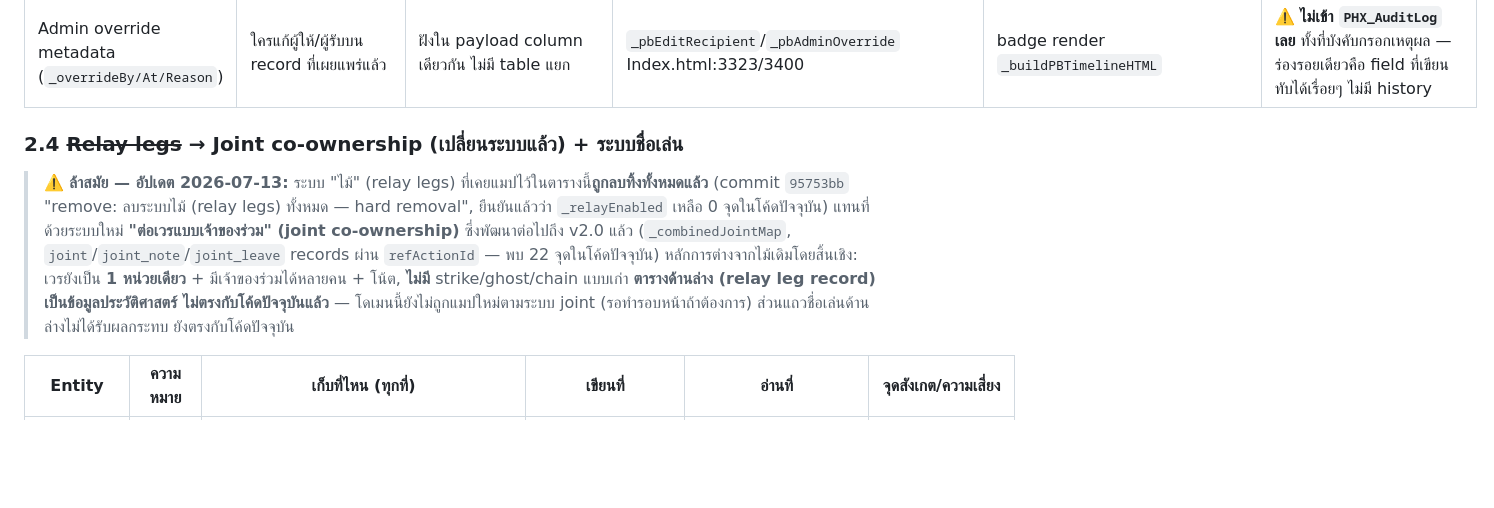
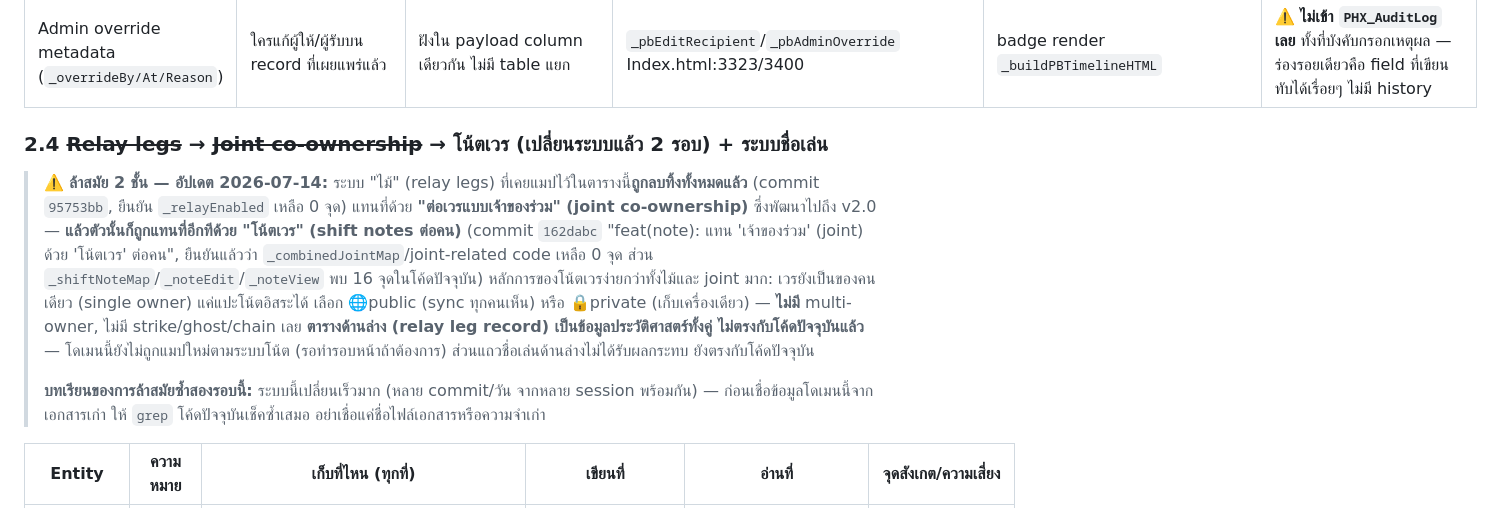
Before and after one commit to klui2543/siriraj-rx-shift, a Markdown page: docs/DATA_MAP.md, the part around the change. Drawn GitHub-style; blank space fills up the shorter version.

Commit message:
docs: DATA_MAP/handoff — joint co-ownership was already replaced by shift notes
Caught mid-session: §2.4's "relay removed, replaced by joint co-ownership"
correction was itself already stale — joint was replaced by a simpler
per-person note system (162dabc) before I finished writing the first fix.
Documents the full relay→joint→note chain now and flags how fast this repo
moves (multiple commits/day, concurrent sessions) as a standing caveat.

Co-Authored-By: Claude Opus 4.8 <noreply@anthropic.com>

```diff
--- a/docs/DATA_MAP.md
+++ b/docs/DATA_MAP.md
@@ -75,9 +75,11 @@
 | Publish/cancel audit entries | บันทึกถาวรว่าใครทำอะไร | Sheet `PHX_AuditLog` | `phxLogAudit` Phase_G_AuditLog.js:97 | `phxAuditQuery` (admin only) | `swfCancelPublished` เขียนซ้ำ 2 แถว (`cancel_published` + `undo` ที่ label ผิดความหมาย); `swfAdminCancelPublished` ไม่ซ้ำ — 2 flow ที่ควรเหมือนกันพฤติกรรม audit ต่างกัน |
 | Admin override metadata (`_overrideBy/At/Reason`) | ใครแก้ผู้ให้/ผู้รับบน record ที่เผยแพร่แล้ว | ฝังใน payload column เดียวกัน ไม่มี table แยก | `_pbEditRecipient`/`_pbAdminOverride` Index.html:3323/3400 | badge render `_buildPBTimelineHTML` | ⚠️ **ไม่เข้า `PHX_AuditLog` เลย** ทั้งที่บังคับกรอกเหตุผล — ร่องรอยเดียวคือ field ที่เขียนทับได้เรื่อยๆ ไม่มี history |
 
-### 2.4 ~~Relay legs~~ → Joint co-ownership (เปลี่ยนระบบแล้ว) + ระบบชื่อเล่น
+### 2.4 ~~Relay legs~~ → ~~Joint co-ownership~~ → โน้ตเวร (เปลี่ยนระบบแล้ว 2 รอบ) + ระบบชื่อเล่น
 
-> ⚠️ **ล้าสมัย — อัปเดต 2026-07-13:** ระบบ "ไม้" (relay legs) ที่เคยแมปไว้ในตารางนี้**ถูกลบทิ้งทั้งหมดแล้ว** (commit `95753bb` "remove: ลบระบบไม้ (relay legs) ทั้งหมด — hard removal", ยืนยันแล้วว่า `_relayEnabled` เหลือ 0 จุดในโค้ดปัจจุบัน) แทนที่ด้วยระบบใหม่ **"ต่อเวรแบบเจ้าของร่วม" (joint co-ownership)** ซึ่งพัฒนาต่อไปถึง v2.0 แล้ว (`_combinedJointMap`, `joint`/`joint_note`/`joint_leave` records ผ่าน `refActionId` — พบ 22 จุดในโค้ดปัจจุบัน) หลักการต่างจากไม้เดิมโดยสิ้นเชิง: เวรยังเป็น **1 หน่วยเดียว** + มีเจ้าของร่วมได้หลายคน + โน้ต, **ไม่มี** strike/ghost/chain แบบเก่า **ตารางด้านล่าง (relay leg record) เป็นข้อมูลประวัติศาสตร์ ไม่ตรงกับโค้ดปัจจุบันแล้ว** — โดเมนนี้ยังไม่ถูกแมปใหม่ตามระบบ joint (รอทำรอบหน้าถ้าต้องการ) ส่วนแถวชื่อเล่นด้านล่างไม่ได้รับผลกระทบ ยังตรงกับโค้ดปัจจุบัน
+> ⚠️ **ล้าสมัย 2 ชั้น — อัปเดต 2026-07-14:** ระบบ "ไม้" (relay legs) ที่เคยแมปไว้ในตารางนี้**ถูกลบทิ้งทั้งหมดแล้ว** (commit `95753bb`, ยืนยัน `_relayEnabled` เหลือ 0 จุด) แทนที่ด้วย **"ต่อเวรแบบเจ้าของร่วม" (joint co-ownership)** ซึ่งพัฒนาไปถึง v2.0 — **แล้วตัวนั้นก็ถูกแทนที่อีกทีด้วย "โน้ตเวร" (shift notes ต่อคน)** (commit `162dabc` "feat(note): แทน 'เจ้าของร่วม' (joint) ด้วย 'โน้ตเวร' ต่อคน", ยืนยันแล้วว่า `_combinedJointMap`/joint-related code เหลือ 0 จุด ส่วน `_shiftNoteMap`/`_noteEdit`/`_noteView` พบ 16 จุดในโค้ดปัจจุบัน) หลักการของโน้ตเวรง่ายกว่าทั้งไม้และ joint มาก: เวรยังเป็นของคนเดียว (single owner) แค่แปะโน้ตอิสระได้ เลือก 🌐public (sync ทุกคนเห็น) หรือ 🔒private (เก็บเครื่องเดียว) — **ไม่มี** multi-owner, ไม่มี strike/ghost/chain เลย **ตารางด้านล่าง (relay leg record) เป็นข้อมูลประวัติศาสตร์ทั้งคู่ ไม่ตรงกับโค้ดปัจจุบันแล้ว** — โดเมนนี้ยังไม่ถูกแมปใหม่ตามระบบโน้ต (รอทำรอบหน้าถ้าต้องการ) ส่วนแถวชื่อเล่นด้านล่างไม่ได้รับผลกระทบ ยังตรงกับโค้ดปัจจุบัน
+>
+> **บทเรียนของการล้าสมัยซ้ำสองรอบนี้:** ระบบนี้เปลี่ยนเร็วมาก (หลาย commit/วัน จากหลาย session พร้อมกัน) — ก่อนเชื่อข้อมูลโดเมนนี้จากเอกสารเก่า ให้ `grep` โค้ดปัจจุบันเช็คซ้ำเสมอ อย่าเชื่อแค่ชื่อไฟล์เอกสารหรือความจำเก่า
 
 | Entity | ความหมาย | เก็บที่ไหน (ทุกที่) | เขียนที่ | อ่านที่ | จุดสังเกต/ความเสี่ยง |
 |---|---|---|---|---|---|
```
Also changed, not shown: HANDOFF_security_prelaunch_2026-07-14.md (+1 -1 lines).
